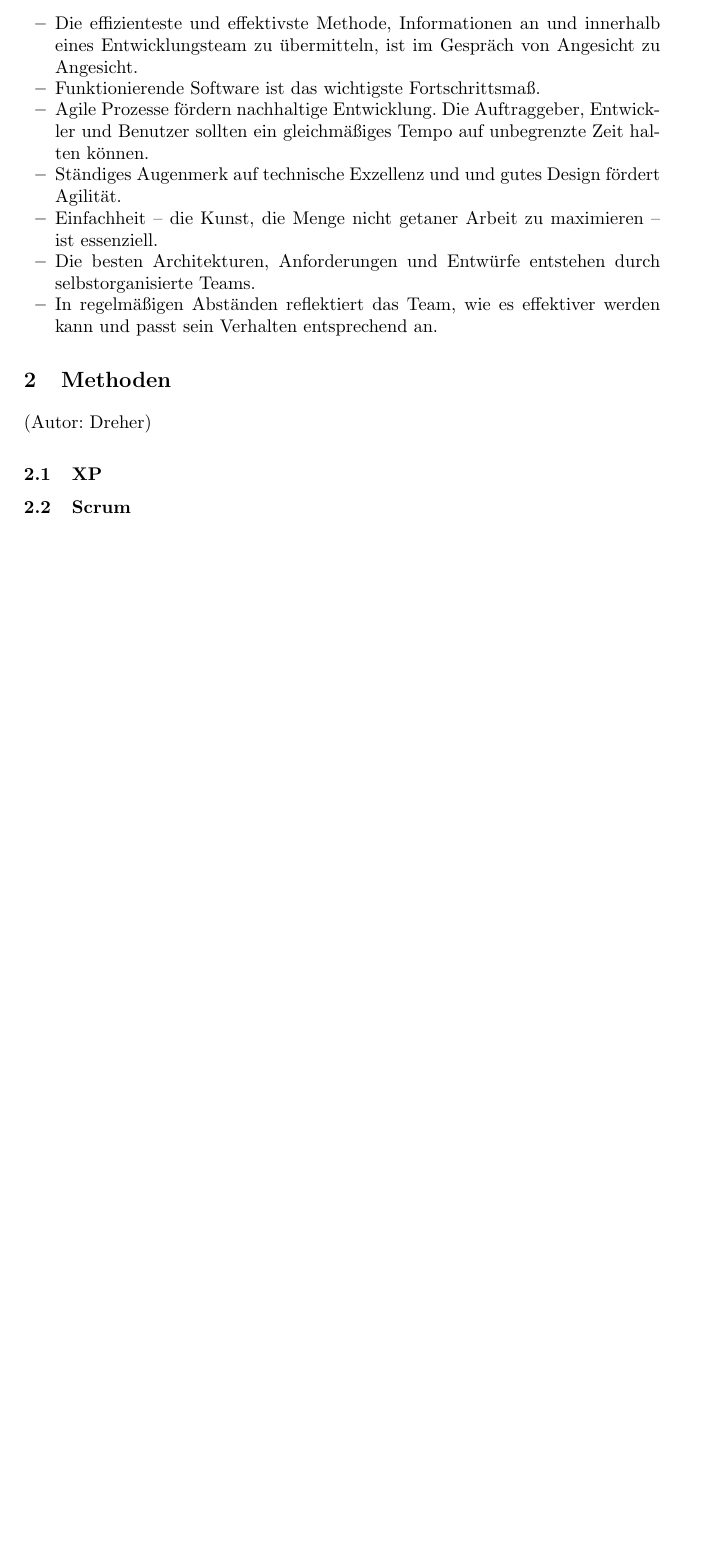
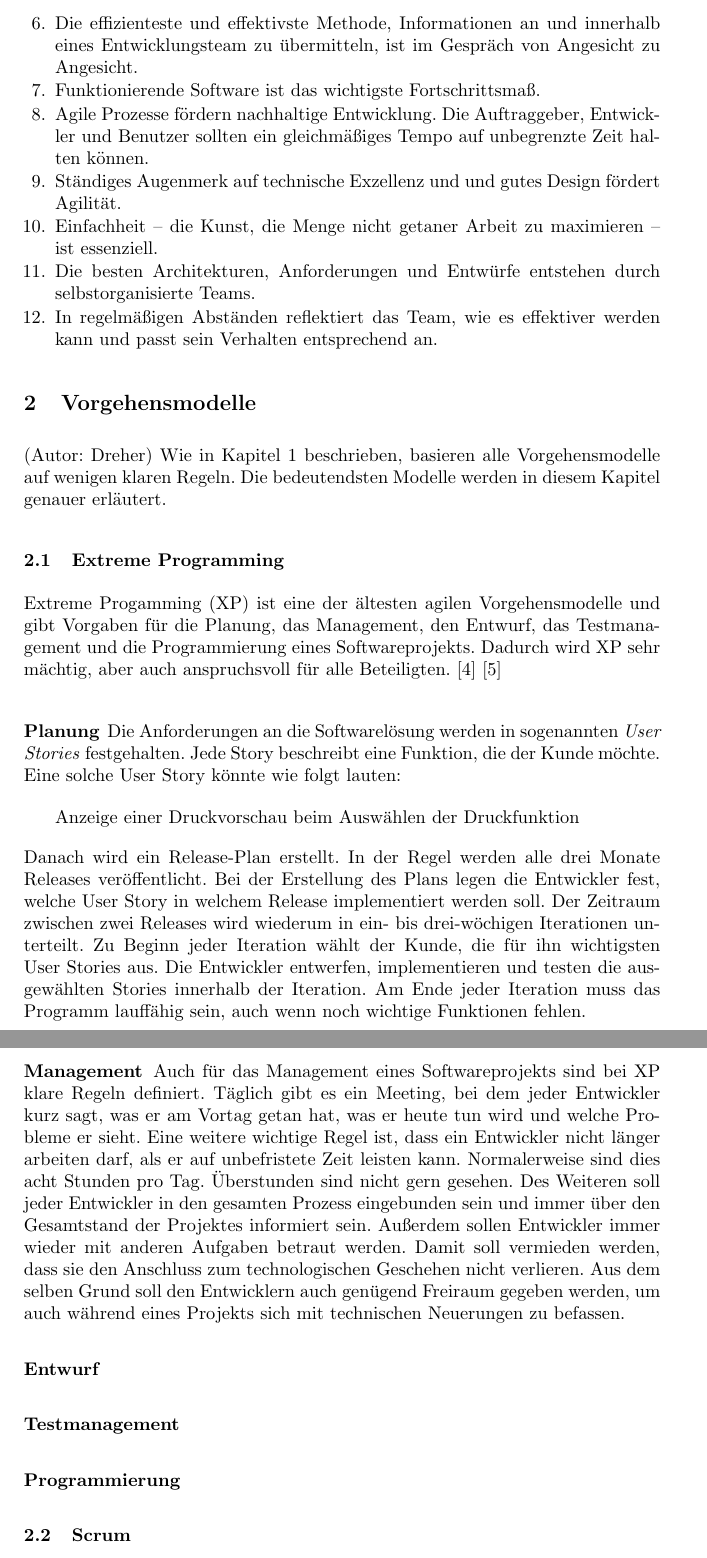
Before and after one commit to ChornHulio/sweSeminar, a LaTeX document (artikel.tex, which reads content/einleitung.tex, content/methoden.tex): part of page 2 of 10 before the commit and two parts of pages 2 and 3 of 11 after it, the two joined at a grey line, cut so that both start at the same text, the shorter picture padded with empty space. Compiled offline with pdfLaTeX.

Commit message:
erster Teil von XP

```diff
--- a/content/einleitung.tex
+++ b/content/einleitung.tex
@@ -24,4 +24,4 @@ Des Weiteren stellen die ursprünglich 17 Unterzeichner des Manifests zwölf Gru
 	\item Einfachheit -- die Kunst, die Menge nicht getaner Arbeit zu maximieren -- ist essenziell.
 	\item Die besten Architekturen, Anforderungen und Entwürfe entstehen durch selbstorganisierte Teams.
 	\item In regelmäßigen Abständen reflektiert das Team, wie es effektiver werden kann und passt sein Verhalten entsprechend an.
-\end{itemize}
+\end{enumerate}
--- a/content/methoden.tex
+++ b/content/methoden.tex
@@ -1,7 +1,25 @@
-\section{Methoden}
+\section{Vorgehensmodelle}
 (Autor: Dreher)
+Wie in Kapitel \ref{sec:einfuehrung} beschrieben, basieren alle Vorgehensmodelle auf wenigen klaren Regeln. Die bedeutendsten Modelle werden in diesem Kapitel genauer erläutert.
 
-\subsection{XP}
+\subsection{Extreme Programming}
+Extreme Progamming (XP) ist eine der ältesten agilen Vorgehensmodelle und gibt Vorgaben für die Planung, das Management, den Entwurf, das Testmanagement und die Programmierung eines Softwareprojekts. Dadurch wird XP sehr mächtig, aber auch anspruchsvoll für alle Beteiligten. \cite{bib:wolfRoock} \cite{bib:xp}
+
+\subsubsection{Planung}
+Die Anforderungen an die Softwarelösung werden in sogenannten \emph{User Stories} festgehalten. Jede Story beschreibt eine Funktion, die der Kunde möchte. Eine solche User Story könnte wie folgt lauten:
+\begin{quote}
+Anzeige einer Druckvorschau beim Auswählen der Druckfunktion
+\end{quote}
+Danach wird ein Release-Plan erstellt. In der Regel werden alle drei Monate Releases veröffentlicht. Bei der Erstellung des Plans legen die Entwickler fest, welche User Story in welchem Release implementiert werden soll. Der Zeitraum zwischen zwei Releases wird wiederum in ein- bis drei-wöchigen Iterationen unterteilt. Zu Beginn jeder Iteration wählt der Kunde, die für ihn wichtigsten User Stories aus. Die Entwickler entwerfen, implementieren und testen die ausgewählten Stories innerhalb der Iteration. Am Ende jeder Iteration muss das Programm lauffähig sein, auch wenn noch wichtige Funktionen fehlen.
+
+\subsubsection{Management}
+Auch für das Management eines Softwareprojekts sind bei XP klare Regeln definiert. Täglich gibt es ein Meeting, bei dem jeder Entwickler kurz sagt, was er am Vortag getan hat, was er heute tun wird und welche Probleme er sieht. Eine weitere wichtige Regel ist, dass ein Entwickler nicht länger arbeiten darf, als er auf unbefristete Zeit leisten kann. Normalerweise sind dies acht Stunden pro Tag. Überstunden sind nicht gern gesehen. Des Weiteren soll jeder Entwickler in den gesamten Prozess eingebunden sein und immer über den Gesamtstand der Projektes informiert sein. Außerdem sollen Entwickler immer wieder mit anderen Aufgaben betraut werden. Damit soll vermieden werden, dass sie den Anschluss zum technologischen Geschehen nicht verlieren. Aus dem selben Grund soll den Entwicklern auch genügend Freiraum gegeben werden, um auch während eines Projekts sich mit technischen Neuerungen zu befassen.
+
+\subsubsection{Entwurf}
+
+\subsubsection{Testmanagement}
+
+\subsubsection{Programmierung}
 
 \subsection{Scrum}
 
```
Also changed, not shown: artikel.tex (+12 -2 lines), content/einleitung.tex (14 more changed lines), 1 other file.
